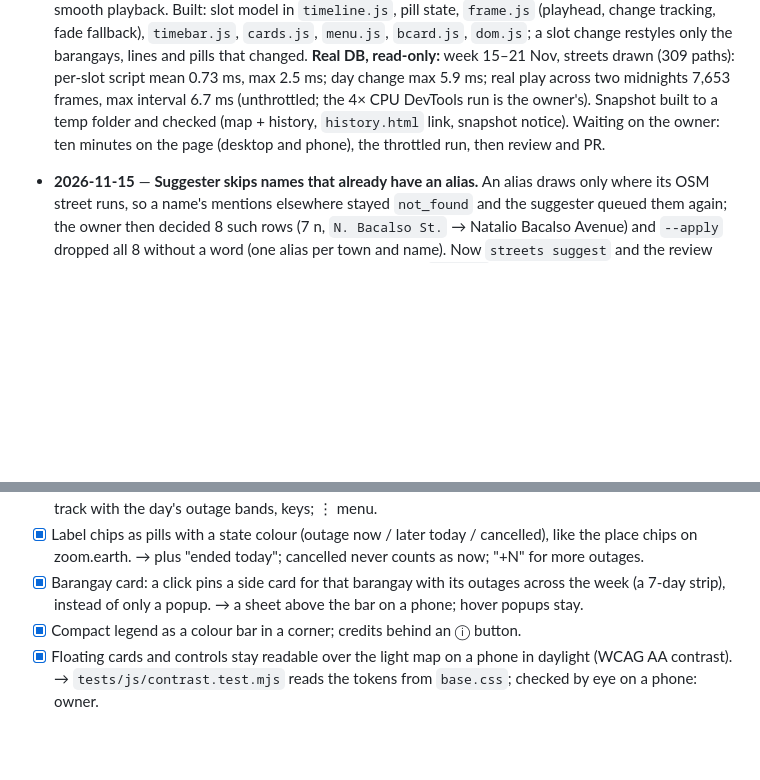
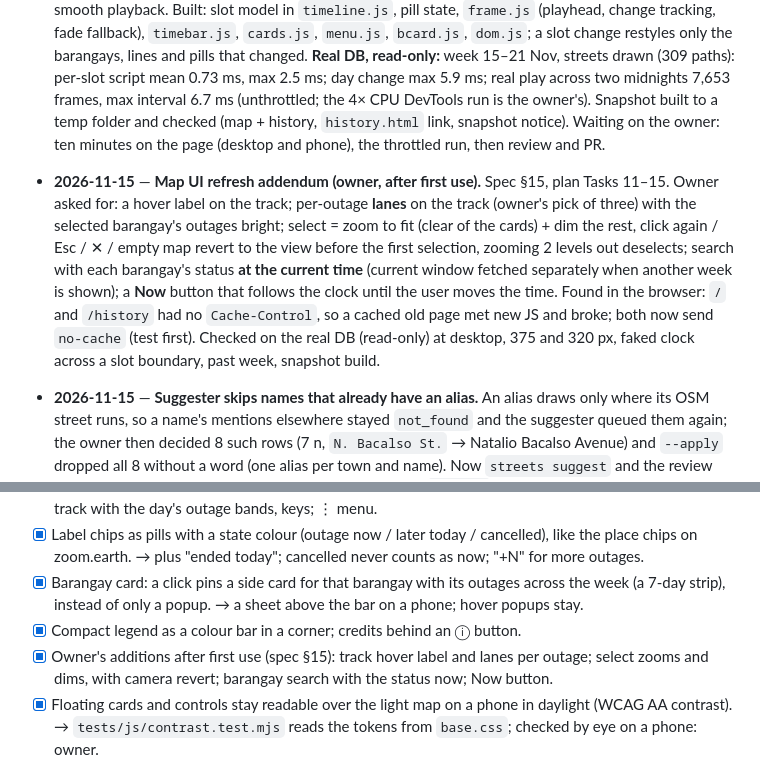
Before and after one commit to WMGamponia/cebu-brownout-tracker, a Markdown page: ROADMAP.md, 2 parts joined by grey strips. GitHub-like rendering; blank space fills up the shorter version.

```diff
--- a/ROADMAP.md
+++ b/ROADMAP.md
@@ -170,6 +170,7 @@ Runs on my own PC: **Python + httpx/selectolax + SQLite + APScheduler**, a Teleg
 - **2026-11-15** — **Review page: search every street in the area.** The page offered only the 5 OSM names spelled closest to VECO's, so a local name for a differently named road (`SRP Road` → Cebu South Coastal Road) needed a CSV edit. A search box now lists any in-area name (the same set `--apply` accepts), draws it on demand (`/streets/review/lines`), and `/decide` accepts it after checking it on the server.
 
 - **2026-11-15** — **Map UI refresh: brainstorm, spec, plan, build** (`feat/ui-refresh`). Spec `docs/superpowers/specs/2026-11-15-ui-refresh-design.md`, plan `docs/superpowers/plans/2026-11-15-ui-refresh.md`. Owner decisions: map page and `/history`; one shared `base.css` and `map.js` split into modules; corner layout; dark cards; **15-minute steps** with smooth playback. Built: slot model in `timeline.js`, pill state, `frame.js` (playhead, change tracking, fade fallback), `timebar.js`, `cards.js`, `menu.js`, `bcard.js`, `dom.js`; a slot change restyles only the barangays, lines and pills that changed. **Real DB, read-only:** week 15–21 Nov, streets drawn (309 paths): per-slot script mean 0.73 ms, max 2.5 ms; day change max 5.9 ms; real play across two midnights 7,653 frames, max interval 6.7 ms (unthrottled; the 4× CPU DevTools run is the owner's). Snapshot built to a temp folder and checked (map + history, `history.html` link, snapshot notice). Waiting on the owner: ten minutes on the page (desktop and phone), the throttled run, then review and PR.
+- **2026-11-15** — **Map UI refresh addendum (owner, after first use).** Spec §15, plan Tasks 11–15. Owner asked for: a hover label on the track; per-outage **lanes** on the track (owner's pick of three) with the selected barangay's outages bright; select = zoom to fit (clear of the cards) + dim the rest, click again / Esc / ✕ / empty map revert to the view before the first selection, zooming 2 levels out deselects; search with each barangay's status **at the current time** (current window fetched separately when another week is shown); a **Now** button that follows the clock until the user moves the time. Found in the browser: `/` and `/history` had no `Cache-Control`, so a cached old page met new JS and broke; both now send `no-cache` (test first). Checked on the real DB (read-only) at desktop, 375 and 320 px, faked clock across a slot boundary, past week, snapshot build.
 - **2026-11-15** — **Suggester skips names that already have an alias.** An alias draws only where its OSM street runs, so a name's mentions elsewhere stayed `not_found` and the suggester queued them again; the owner then decided 8 such rows (7 n, `N. Bacalso St.` → Natalio Bacalso Avenue) and `--apply` dropped all 8 without a word (one alias per town and name). Now `streets suggest` and the review page leave aliased names out (23 rows off the page), and `--apply` prints each decision it drops.
 
 ### Known issues
@@ -267,6 +268,7 @@ Owner, 2026-11-13: the page around the map looks bland; take cues from zoom.eart
 - [x] Label chips as pills with a state colour (outage now / later today / cancelled), like the place chips on zoom.earth. → plus "ended today"; cancelled never counts as now; "+N" for more outages.
 - [x] Barangay card: a click pins a side card for that barangay with its outages across the week (a 7-day strip), instead of only a popup. → a sheet above the bar on a phone; hover popups stay.
 - [x] Compact legend as a colour bar in a corner; credits behind an ⓘ button.
+- [x] Owner's additions after first use (spec §15): track hover label and lanes per outage; select zooms and dims, with camera revert; barangay search with the status now; Now button.
 - [x] Floating cards and controls stay readable over the light map on a phone in daylight (WCAG AA contrast). → `tests/js/contrast.test.mjs` reads the tokens from `base.css`; checked by eye on a phone: owner.
 
 ## Phase 7 — Later
```
Also changed, not shown: README.md (+13 -4 lines), docs/images/card-phone.jpg, docs/images/map-phone.jpg, docs/images/map.png, 3 other files.
